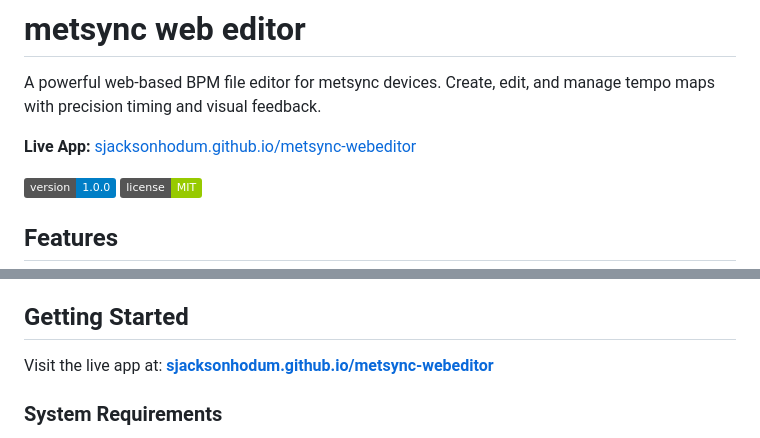
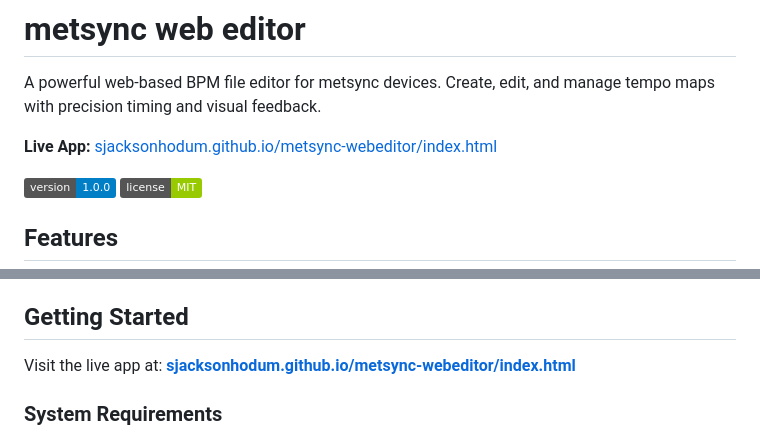
Before and after one commit to sjacksonhodum/metsync-webeditor, a Markdown page: README.md, 2 parts joined by grey strips. GitHub-like rendering; badges without logos.

Commit message:
Fix live app link in README
Updated live app link to include 'index.html'.

```diff
--- a/README.md
+++ b/README.md
@@ -2,7 +2,7 @@
 
 A powerful web-based BPM file editor for metsync devices. Create, edit, and manage tempo maps with precision timing and visual feedback.
 
-**Live App:** [sjacksonhodum.github.io/metsync-webeditor](https://sjacksonhodum.github.io/metsync-webeditor)
+**Live App:** [sjacksonhodum.github.io/metsync-webeditor/index.html](https://sjacksonhodum.github.io/metsync-webeditor/index.html)
 
 ![metsync web editor](https://img.shields.io/badge/version-1.0.0-blue) ![License](https://img.shields.io/badge/license-MIT-green)
 
@@ -85,7 +85,7 @@ A powerful web-based BPM file editor for metsync devices. Create, edit, and mana
 
 ## Getting Started
 
-Visit the live app at: **[sjacksonhodum.github.io/metsync-webeditor](https://sjacksonhodum.github.io/metsync-webeditor)**
+Visit the live app at: **[sjacksonhodum.github.io/metsync-webeditor/index.html](https://sjacksonhodum.github.io/metsync-webeditor/index.html)**
 
 ### System Requirements
 
```
